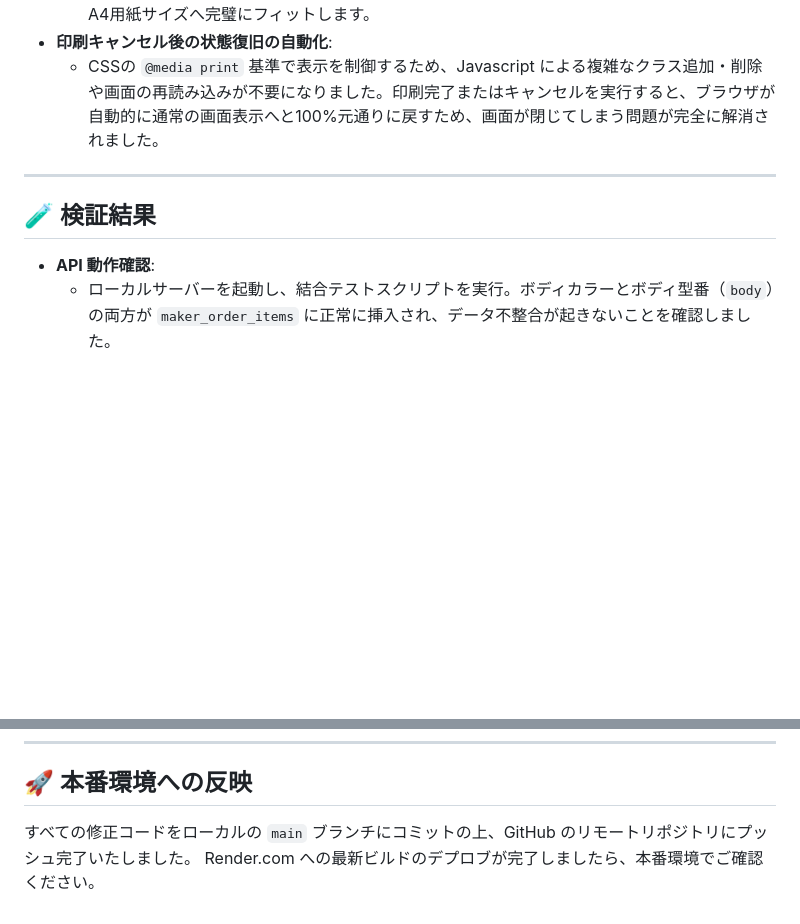
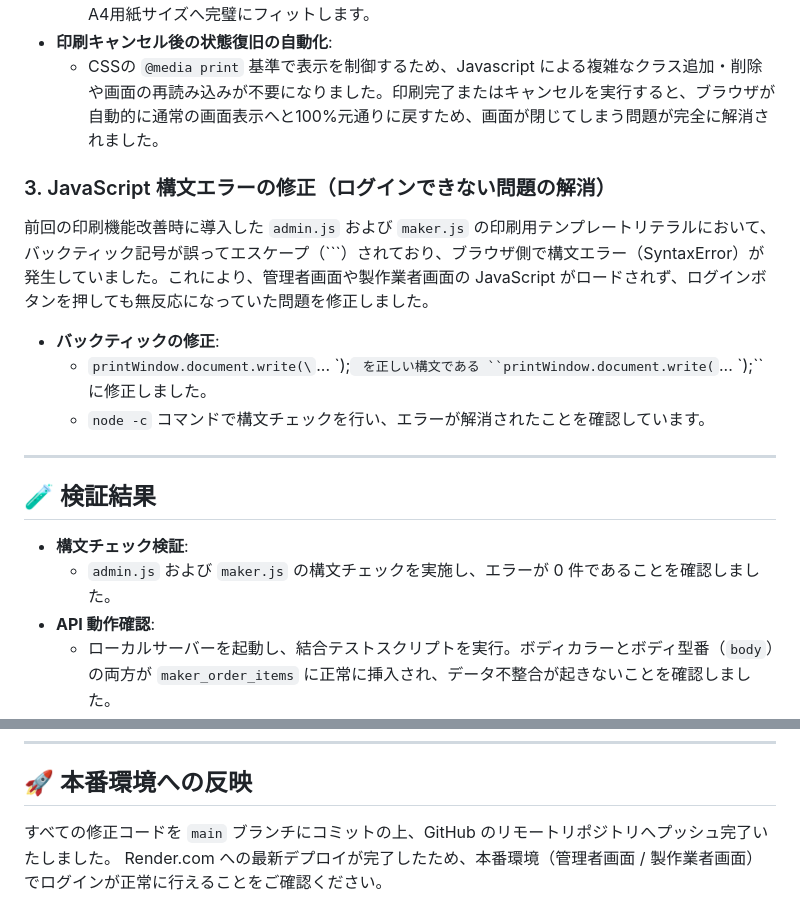
Before and after one commit to nankai-jp/rollin-order-list, a Markdown page: walkthrough.md, 2 parts joined by grey strips. Rendered like a GitHub page; blank space fills up the shorter version.

Commit message:
docs: update walkthrough to include both PDF printing improvements and login fix

```diff
--- a/walkthrough.md
+++ b/walkthrough.md
@@ -25,10 +25,19 @@
 - **印刷キャンセル後の状態復旧の自動化**:
   - CSSの `@media print` 基準で表示を制御するため、Javascript による複雑なクラス追加・削除や画面の再読み込みが不要になりました。印刷完了またはキャンセルを実行すると、ブラウザが自動的に通常の画面表示へと100%元通りに戻すため、画面が閉じてしまう問題が完全に解消されました。
 
+### 3. JavaScript 構文エラーの修正（ログインできない問題の解消）
+前回の印刷機能改善時に導入した `admin.js` および `maker.js` の印刷用テンプレートリテラルにおいて、バックティック記号が誤ってエスケープ（`\``）されており、ブラウザ側で構文エラー（SyntaxError）が発生していました。これにより、管理者画面や製作業者画面の JavaScript がロードされず、ログインボタンを押しても無反応になっていた問題を修正しました。
+
+- **バックティックの修正**:
+  - `printWindow.document.write(\`... \`);` を正しい構文である ``printWindow.document.write(`... `);`` に修正しました。
+  - `node -c` コマンドで構文チェックを行い、エラーが解消されたことを確認しています。
+
 ---
 
 ## 🧪 検証結果
 
+- **構文チェック検証**:
+  - `admin.js` および `maker.js` の構文チェックを実施し、エラーが 0 件であることを確認しました。
 - **API 動作確認**:
   - ローカルサーバーを起動し、結合テストスクリプトを実行。ボディカラーとボディ型番（`body`）の両方が `maker_order_items` に正常に挿入され、データ不整合が起きないことを確認しました。
 - **印刷プレビュー検証**:
@@ -39,5 +48,5 @@
 
 ## 🚀 本番環境への反映
 
-すべての修正コードをローカルの `main` ブランチにコミットの上、GitHub のリモートリポジトリにプッシュ完了いたしました。
-Render.com への最新ビルドのデプロブが完了しましたら、本番環境でご確認ください。
+すべての修正コードを `main` ブランチにコミットの上、GitHub のリモートリポジトリへプッシュ完了いたしました。
+Render.com への最新デプロイが完了したため、本番環境（管理者画面 / 製作業者画面）でログインが正常に行えることをご確認ください。
```
